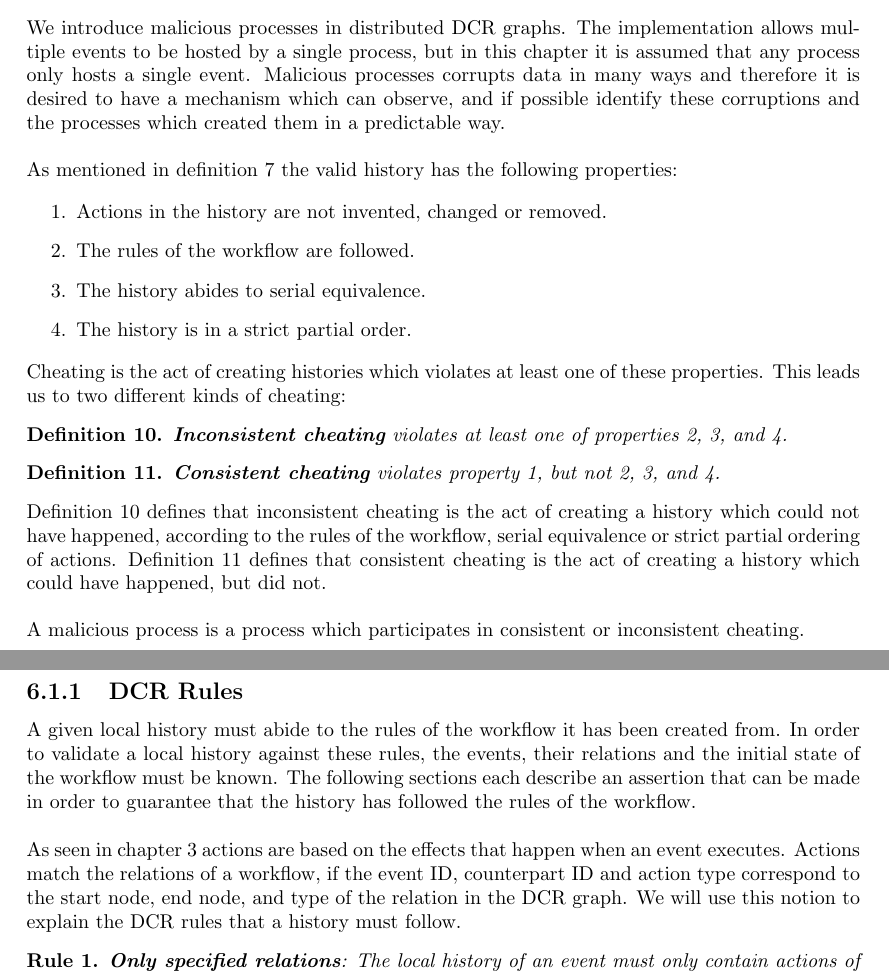
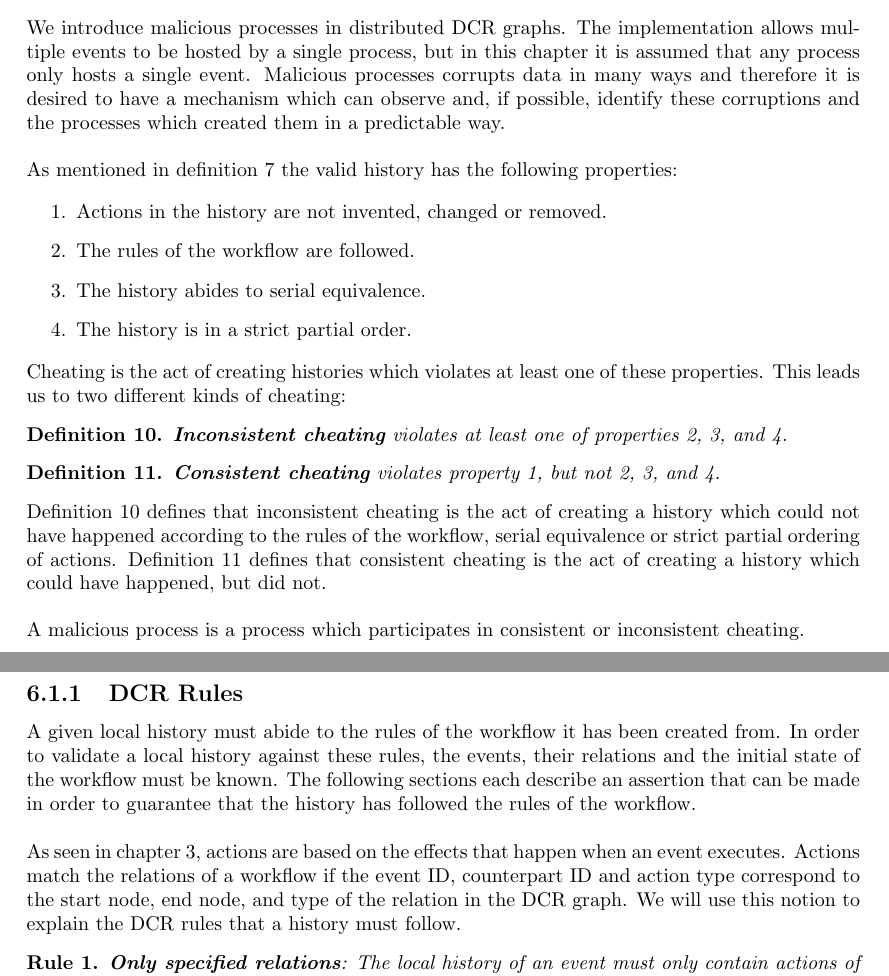
Before and after one commit to mikaellindemann/Distributed-Consensus, a LaTeX document (doc/texv2/DistributedConsensus.tex, which reads doc/texv2/6validation/historyindcr.tex): two parts of pages 36 and 37 of 53, joined at a grey line, cut so that both start at the same text. Compiled offline with pdfLaTeX.

Commit message:
Changes for understandability.

```diff
--- a/doc/texv2/6validation/historyindcr.tex
+++ b/doc/texv2/6validation/historyindcr.tex
@@ -3,7 +3,7 @@
 \chapter{Validation of Histories}\label{chap:validation}
 	This chapter defines how histories from events on malicious processes are observed and possibly identified.
 
-	\newpar We introduce malicious processes in distributed DCR graphs. The implementation allows multiple events to be hosted by a single process, but in this chapter it is assumed that any process only hosts a single event. Malicious processes corrupts data in many ways and therefore it is desired to have a mechanism which can observe, and if possible identify these corruptions and the processes which created them in a predictable way.
+	\newpar We introduce malicious processes in distributed DCR graphs. The implementation allows multiple events to be hosted by a single process, but in this chapter it is assumed that any process only hosts a single event. Malicious processes corrupts data in many ways and therefore it is desired to have a mechanism which can observe and, if possible, identify these corruptions and the processes which created them in a predictable way.
 
     \newpar As mentioned in \autoref{def:validhistory} the valid history has the following properties:
 
@@ -26,7 +26,7 @@
 		\label{def:consistentcheating}
 	\end{definition}
 
-	\noindent Definition \ref{def:inconsistentcheating} defines that inconsistent cheating is the act of creating a history which could not have happened, according to the rules of the workflow, serial equivalence or strict partial ordering of actions. Definition \ref{def:consistentcheating} defines that consistent cheating is the act of creating a history which could have happened, but did not.
+	\noindent Definition \ref{def:inconsistentcheating} defines that inconsistent cheating is the act of creating a history which could not have happened according to the rules of the workflow, serial equivalence or strict partial ordering of actions. Definition \ref{def:consistentcheating} defines that consistent cheating is the act of creating a history which could have happened, but did not.
 
 	\newpar A malicious process is a process which participates in consistent or inconsistent cheating.
 
@@ -37,7 +37,7 @@
 	A given local history must abide to the rules of the workflow it has been created from.
 	In order to validate a local history against these rules, the events, their relations and the initial state of the workflow must be known. The following sections each describe an assertion that can be made in order to guarantee that the history has followed the rules of the workflow.
 
-	\newpar As seen in \autoref{chap:representing-a-history} actions are based on the effects that happen when an event executes. Actions match the relations of a workflow, if the event ID, counterpart ID and action type correspond to the start node, end node, and type of the relation in the DCR graph. We will use this notion to explain the DCR rules that a history must follow.
+	\newpar As seen in \autoref{chap:representing-a-history}, actions are based on the effects that happen when an event executes. Actions match the relations of a workflow if the event ID, counterpart ID and action type correspond to the start node, end node, and type of the relation in the DCR graph. We will use this notion to explain the DCR rules that a history must follow.
 
 	\begin{ruledef}
 		\textbf{Only specified relations}: The local history of an event must only contain actions of corresponding relations in the workflow.
```
Also changed, not shown: doc/texv2/6validation/historyindcr.tex (8 more changed lines).
